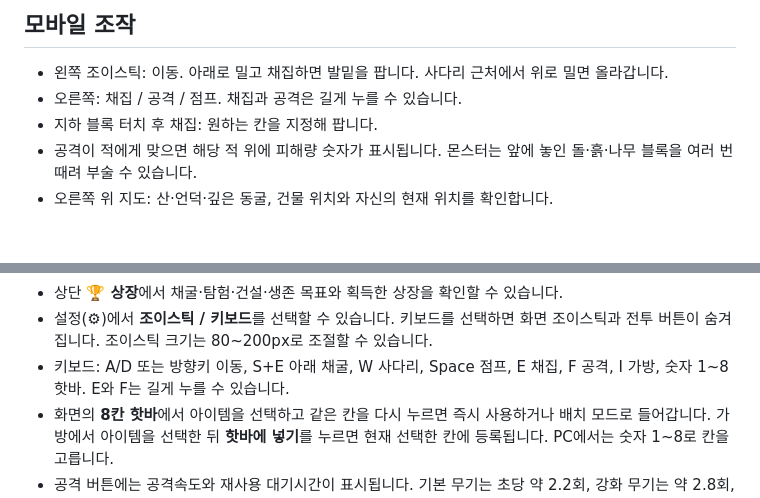
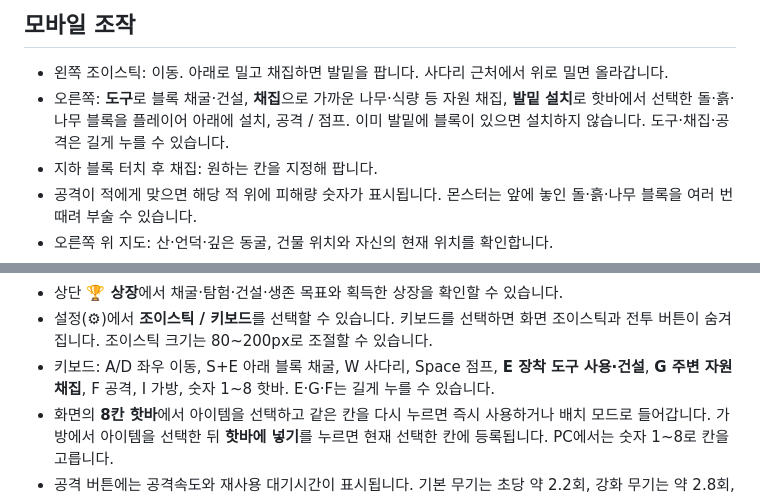
Before and after one commit to lovetoggggggabc-oss/alien-survival, a Markdown page: README.md, 2 parts joined by grey strips. Drawn GitHub-style; blank space fills up the shorter version.

Commit message:
Separate gathering from tool use and add underfoot block placement

```diff
--- a/README.md
+++ b/README.md
@@ -11,7 +11,7 @@ https://lovetoggggggabc-oss.github.io/alien-survival/
 ## 모바일 조작
 
 - 왼쪽 조이스틱: 이동. 아래로 밀고 채집하면 발밑을 팝니다. 사다리 근처에서 위로 밀면 올라갑니다.
-- 오른쪽: 채집 / 공격 / 점프. 채집과 공격은 길게 누를 수 있습니다.
+- 오른쪽: **도구**로 블록 채굴·건설, **채집**으로 가까운 나무·식량 등 자원 채집, **발밑 설치**로 핫바에서 선택한 돌·흙·나무 블록을 플레이어 아래에 설치, 공격 / 점프. 이미 발밑에 블록이 있으면 설치하지 않습니다. 도구·채집·공격은 길게 누를 수 있습니다.
 - 지하 블록 터치 후 채집: 원하는 칸을 지정해 팝니다.
 - 공격이 적에게 맞으면 해당 적 위에 피해량 숫자가 표시됩니다. 몬스터는 앞에 놓인 돌·흙·나무 블록을 여러 번 때려 부술 수 있습니다.
 - 오른쪽 위 지도: 산·언덕·깊은 동굴, 건물 위치와 자신의 현재 위치를 확인합니다.
@@ -25,7 +25,7 @@ https://lovetoggggggabc-oss.github.io/alien-survival/
 - 설정의 **리스폰**을 누르면 시작 지점 X 0 · Y 0으로 돌아가 체력을 회복합니다. 가방, 장비, 건물, 상장은 유지됩니다.
 - 상단 **🏆 상장**에서 채굴·탐험·건설·생존 목표와 획득한 상장을 확인할 수 있습니다.
 - 설정(⚙)에서 **조이스틱 / 키보드**를 선택할 수 있습니다. 키보드를 선택하면 화면 조이스틱과 전투 버튼이 숨겨집니다. 조이스틱 크기는 80~200px로 조절할 수 있습니다.
-- 키보드: A/D 또는 방향키 이동, S+E 아래 채굴, W 사다리, Space 점프, E 채집, F 공격, I 가방, 숫자 1~8 핫바. E와 F는 길게 누를 수 있습니다.
+- 키보드: A/D 좌우 이동, S+E 아래 블록 채굴, W 사다리, Space 점프, **E 장착 도구 사용·건설**, **G 주변 자원 채집**, F 공격, I 가방, 숫자 1~8 핫바. E·G·F는 길게 누를 수 있습니다.
 - 화면의 **8칸 핫바**에서 아이템을 선택하고 같은 칸을 다시 누르면 즉시 사용하거나 배치 모드로 들어갑니다. 가방에서 아이템을 선택한 뒤 **핫바에 넣기**를 누르면 현재 선택한 칸에 등록됩니다. PC에서는 숫자 1~8로 칸을 고릅니다.
 - 공격 버튼에는 공격속도와 재사용 대기시간이 표시됩니다. 기본 무기는 초당 약 2.2회, 강화 무기는 약 2.8회, 수정 창은 약 1.6회 공격합니다.
 
```
